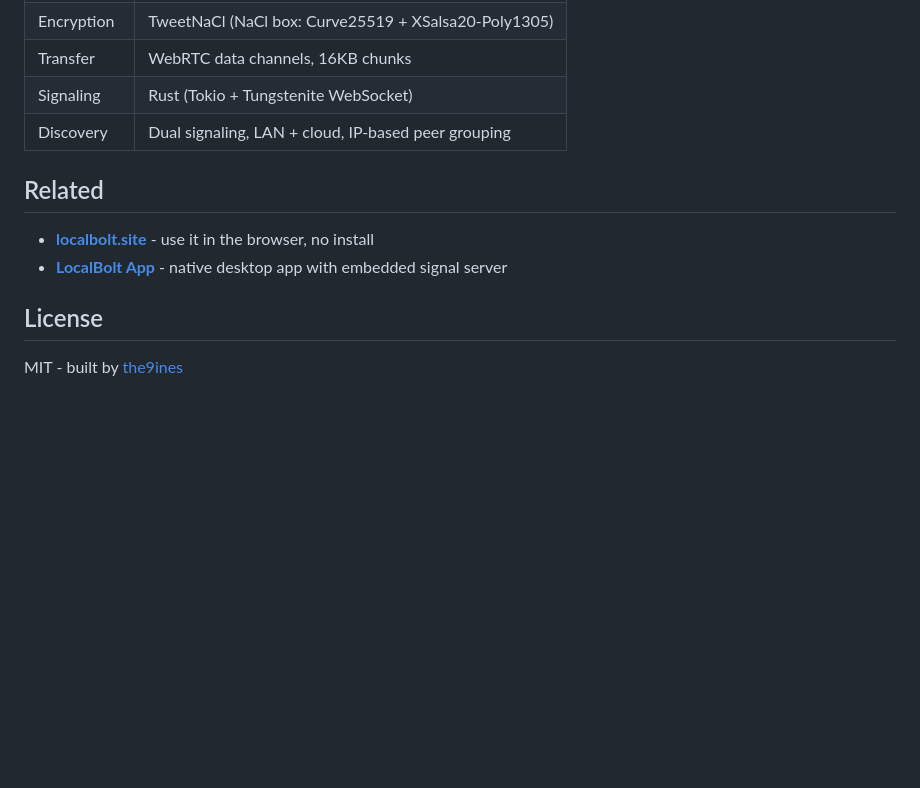
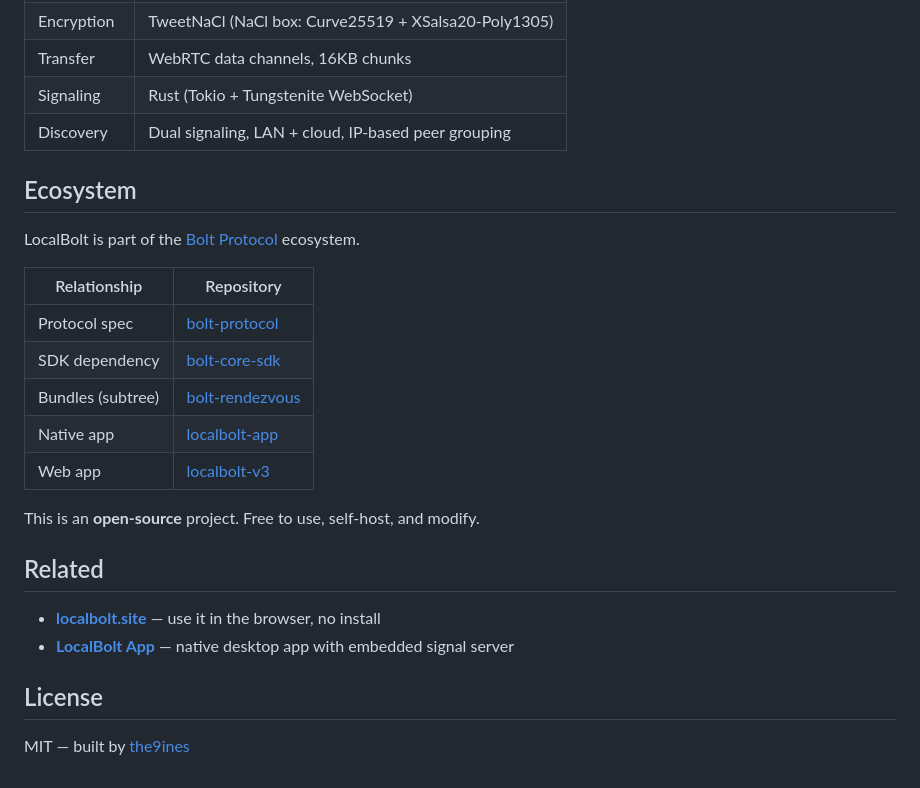
Before and after one commit to the9ines/localbolt, a Markdown page: README.md, the part around the change. Drawn GitHub-style; blank space fills up the shorter version.

Commit message:
Add ecosystem section to README
Document Bolt Protocol ecosystem relationships, dependencies, and bundling.

Files changed:
- README.md

Co-Authored-By: Claude Opus 4.6 <noreply@anthropic.com>

```diff
--- a/README.md
+++ b/README.md
@@ -97,11 +97,25 @@ npm run dev
 | Signaling | Rust (Tokio + Tungstenite WebSocket) |
 | Discovery | Dual signaling, LAN + cloud, IP-based peer grouping |
 
+## Ecosystem
+
+LocalBolt is part of the [Bolt Protocol](https://github.com/the9ines/bolt-protocol) ecosystem.
+
+| Relationship | Repository |
+|-------------|-----------|
+| Protocol spec | [bolt-protocol](https://github.com/the9ines/bolt-protocol) |
+| SDK dependency | [bolt-core-sdk](https://github.com/the9ines/bolt-core-sdk) |
+| Bundles (subtree) | [bolt-rendezvous](https://github.com/the9ines/bolt-rendezvous) |
+| Native app | [localbolt-app](https://github.com/the9ines/localbolt-app) |
+| Web app | [localbolt-v3](https://github.com/the9ines/localbolt-v3) |
+
+This is an **open-source** project. Free to use, self-host, and modify.
+
 ## Related
 
-- **[localbolt.site](https://localbolt.site)** - use it in the browser, no install
-- **[LocalBolt App](https://github.com/the9ines/localbolt-app)** - native desktop app with embedded signal server
+- **[localbolt.site](https://localbolt.site)** — use it in the browser, no install
+- **[LocalBolt App](https://github.com/the9ines/localbolt-app)** — native desktop app with embedded signal server
 
 ## License
 
-MIT - built by [the9ines](https://the9ines.com)
+MIT — built by [the9ines](https://the9ines.com)
```
